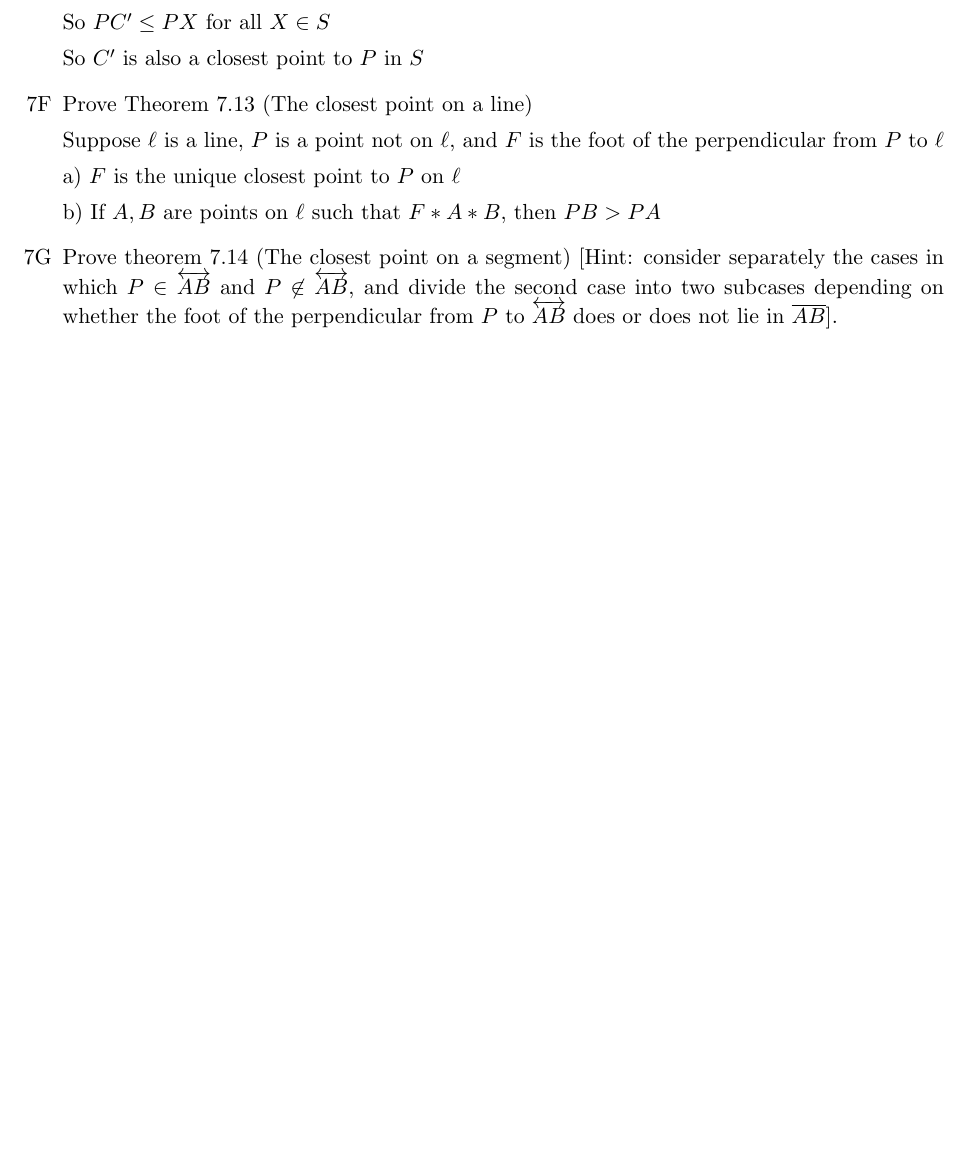
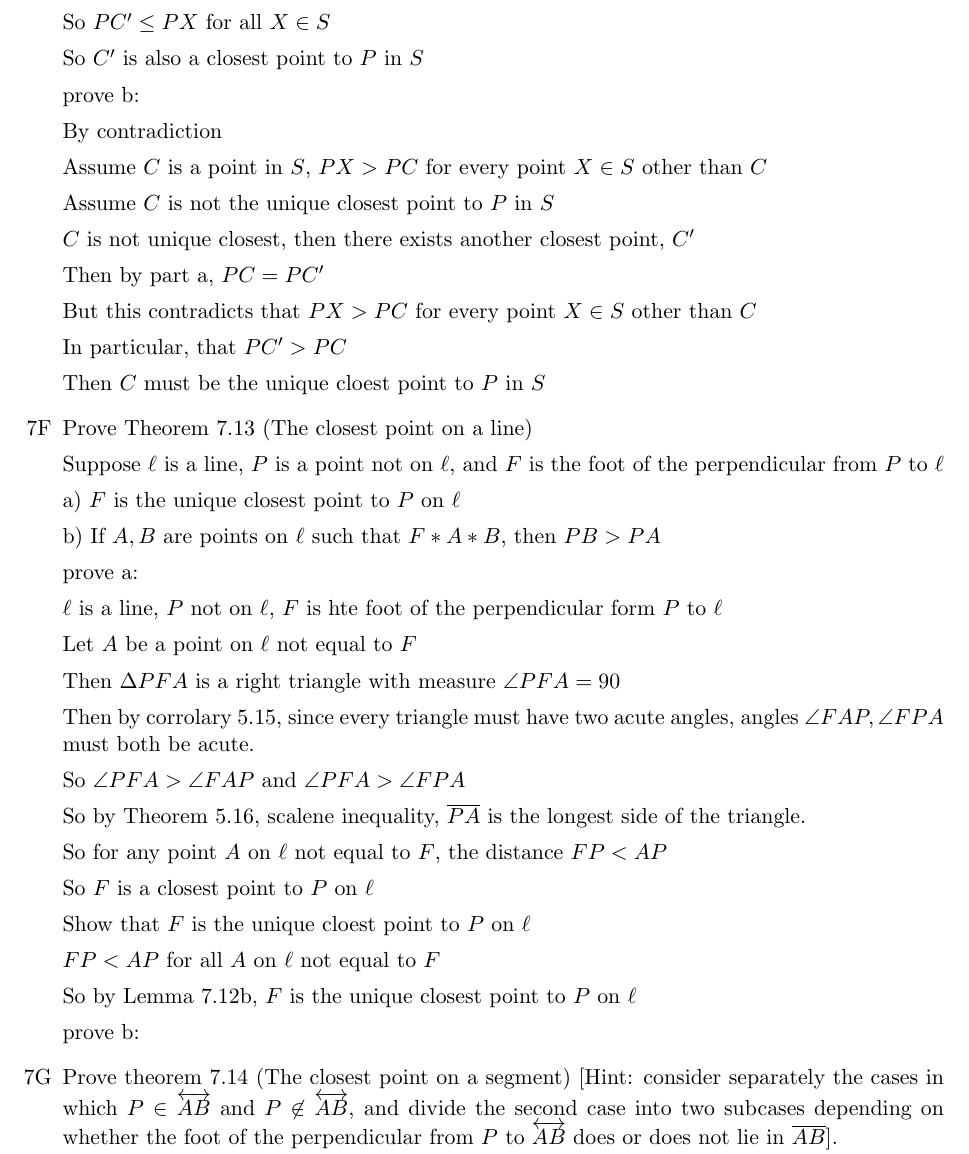
Before and after one commit to chenbrandon/MATHHW, a LaTeX document (445/445hw1.tex): part of page 2 of 2, cut so that both start at the same text, the shorter picture padded with empty space. Compiled offline with pdfLaTeX.

Commit message:
progress on 445hw1

```diff
--- a/445/445hw1.tex
+++ b/445/445hw1.tex
@@ -86,6 +86,24 @@
 
 	So $C'$ is also a closest point to $P$ in $S$
 
+	prove b:
+
+	By contradiction
+
+	Assume $C$ is a point in $S$, $PX > PC$ for every point $X\in S$ other than $C$
+
+	Assume $C$ is not the unique closest point to $P$ in $S$
+
+	$C$ is not unique closest, then there exists another closest point, $C'$
+
+	Then by part a, $PC = PC'$
+
+	But this contradicts that $PX > PC$ for every point $X \in S$ other than $C$
+
+	In particular, that $PC' > PC$
+
+	Then $C$ must be the unique cloest point to $P$ in $S$
+
 \item[7F]
 
 	Prove Theorem 7.13 (The closest point on a line)
@@ -96,6 +114,34 @@
 
 	b) If $A, B$ are points on $\ell$ such that $F * A * B$, then $PB > PA$
 
+	prove a:
+
+	$\ell$ is a line, $P$ not on $\ell$, $F$ is hte foot of the perpendicular form $P$ to $\ell$
+
+	Let $A$ be a point on $\ell$ not equal to $F$
+
+	Then $\Delta PFA$ is a right triangle with measure $\angle PFA = 90$
+
+	Then by corrolary 5.15, since every triangle must have two acute angles, angles $\angle FAP, \angle FPA$ must both be acute.
+
+	So $\angle PFA > \angle FAP$ and $\angle PFA > \angle FPA$
+
+	So by Theorem 5.16, scalene inequality, $\segment{PA}$ is the longest side of the triangle.
+
+	So for any point $A$ on $\ell$ not equal to $F$, the distance $FP < AP$
+
+	So $F$ is a closest point to $P$ on $\ell$
+
+	Show that $F$ is the unique cloest point to $P$ on $\ell$
+
+	$FP < AP$ for all $A$ on $\ell$ not equal to $F$
+
+	So by Lemma 7.12b, $F$ is the unique closest point to $P$ on $\ell$
+
+	prove b:
+
+
+
 \item[7G]
 
 	Prove theorem 7.14 (The closest point on a segment) [Hint: consider separately the cases in which $P\in \lines{AB}$ and $P\not\in \lines{AB}$, and divide the second case into two subcases depending on whether the foot of the perpendicular from $P$ to $\lines{AB}$ does or does not lie in $\segment{AB}$].
```
Also changed, not shown: 445/445hw1.pdf.
